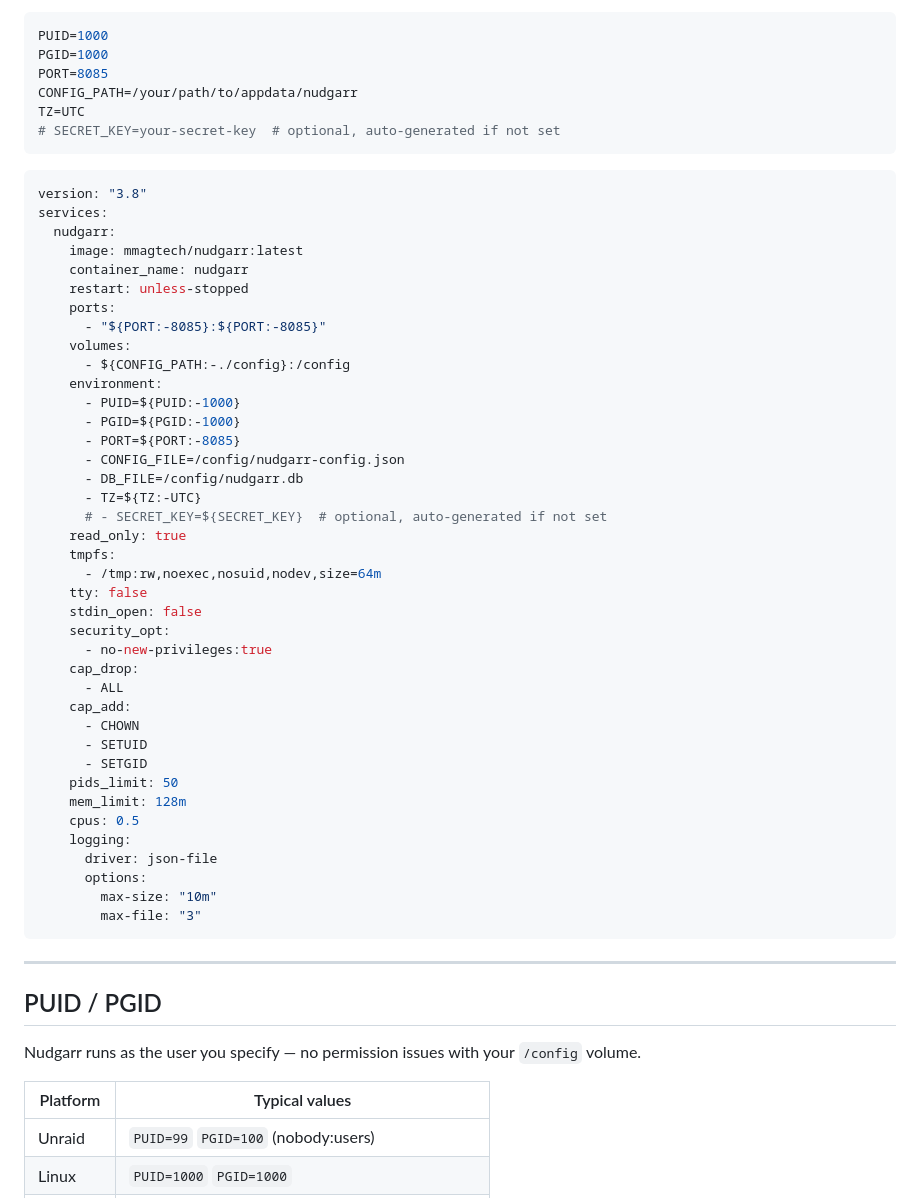
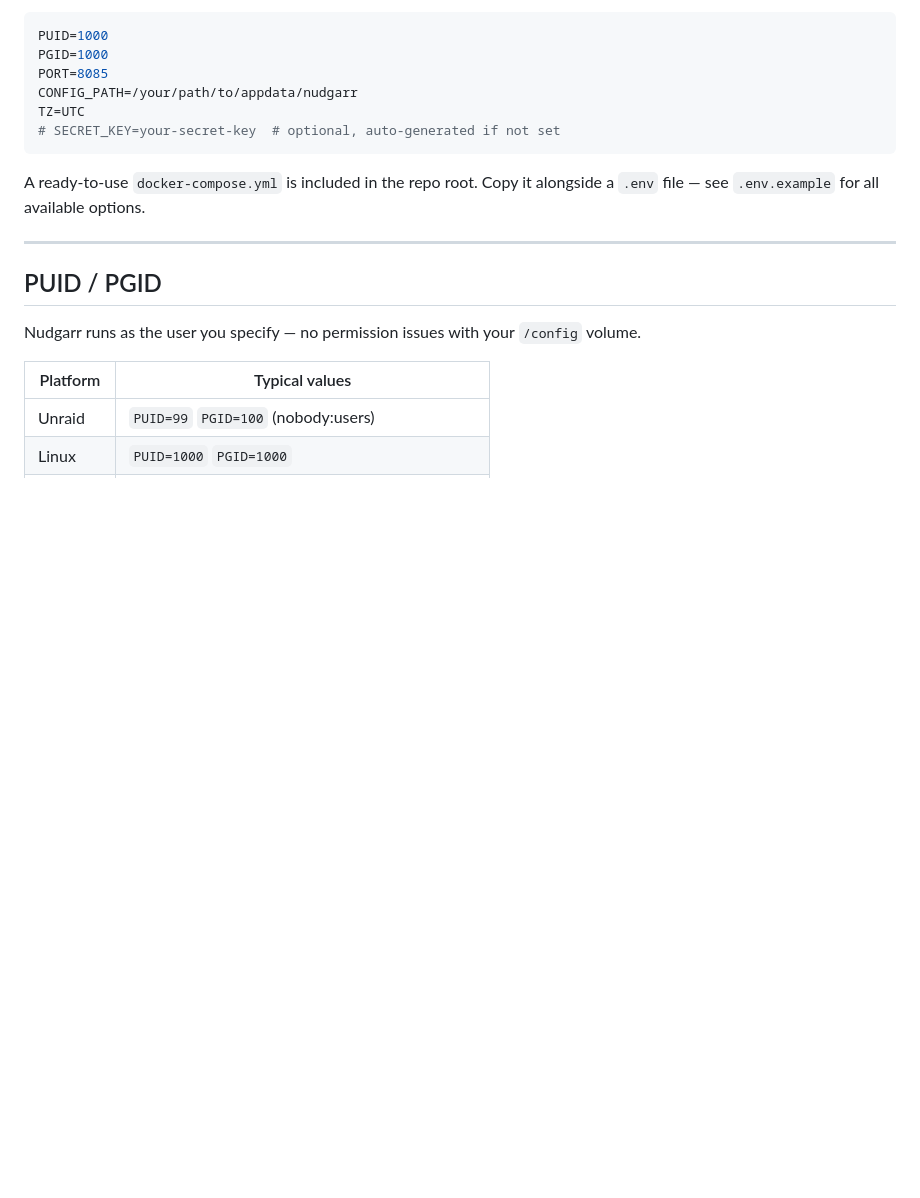
Before and after one commit to MMagTech/nudgarr, a Markdown page: README.md, the part around the change. Rendered like a GitHub page; blank space fills up the shorter version.

Commit message:
Docs: Remove Inline Docker-Compose from README

````diff
--- a/README.md
+++ b/README.md
@@ -138,47 +138,7 @@ TZ=UTC
 # SECRET_KEY=your-secret-key  # optional, auto-generated if not set
 ```
 
-```yaml
-version: "3.8"
-services:
-  nudgarr:
-    image: mmagtech/nudgarr:latest
-    container_name: nudgarr
-    restart: unless-stopped
-    ports:
-      - "${PORT:-8085}:${PORT:-8085}"
-    volumes:
-      - ${CONFIG_PATH:-./config}:/config
-    environment:
-      - PUID=${PUID:-1000}
-      - PGID=${PGID:-1000}
-      - PORT=${PORT:-8085}
-      - CONFIG_FILE=/config/nudgarr-config.json
-      - DB_FILE=/config/nudgarr.db
-      - TZ=${TZ:-UTC}
-      # - SECRET_KEY=${SECRET_KEY}  # optional, auto-generated if not set
-    read_only: true
-    tmpfs:
-      - /tmp:rw,noexec,nosuid,nodev,size=64m
-    tty: false
-    stdin_open: false
-    security_opt:
-      - no-new-privileges:true
-    cap_drop:
-      - ALL
-    cap_add:
-      - CHOWN
-      - SETUID
-      - SETGID
-    pids_limit: 50
-    mem_limit: 128m
-    cpus: 0.5
-    logging:
-      driver: json-file
-      options:
-        max-size: "10m"
-        max-file: "3"
-```
+A ready-to-use `docker-compose.yml` is included in the repo root. Copy it alongside a `.env` file — see `.env.example` for all available options.
 
 ---
 
````
